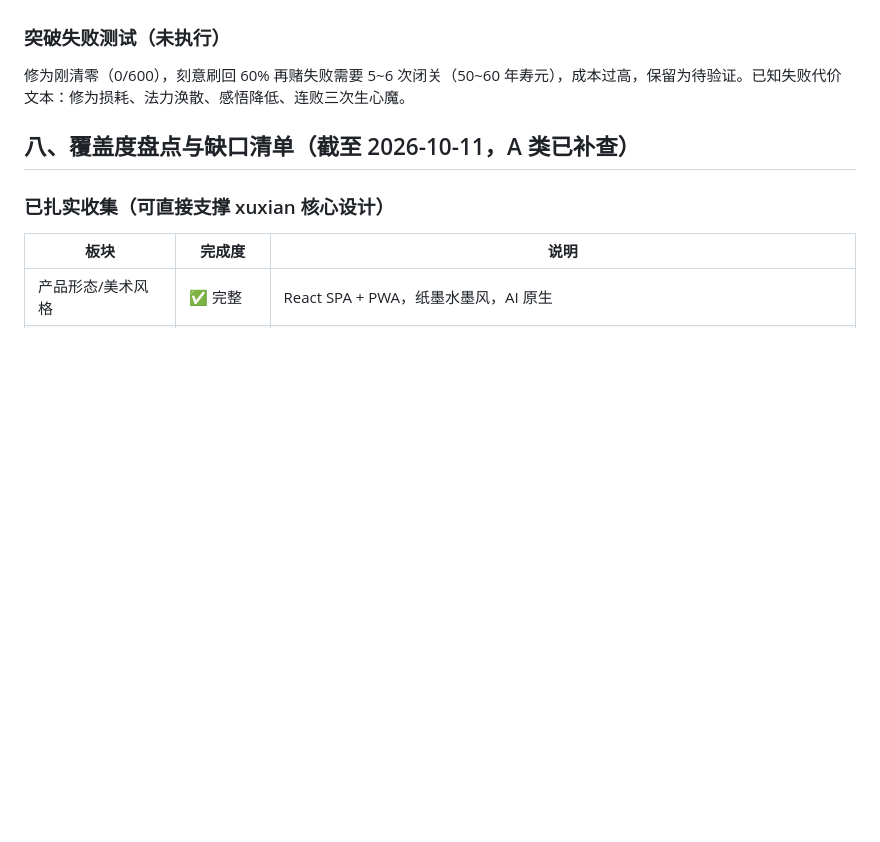
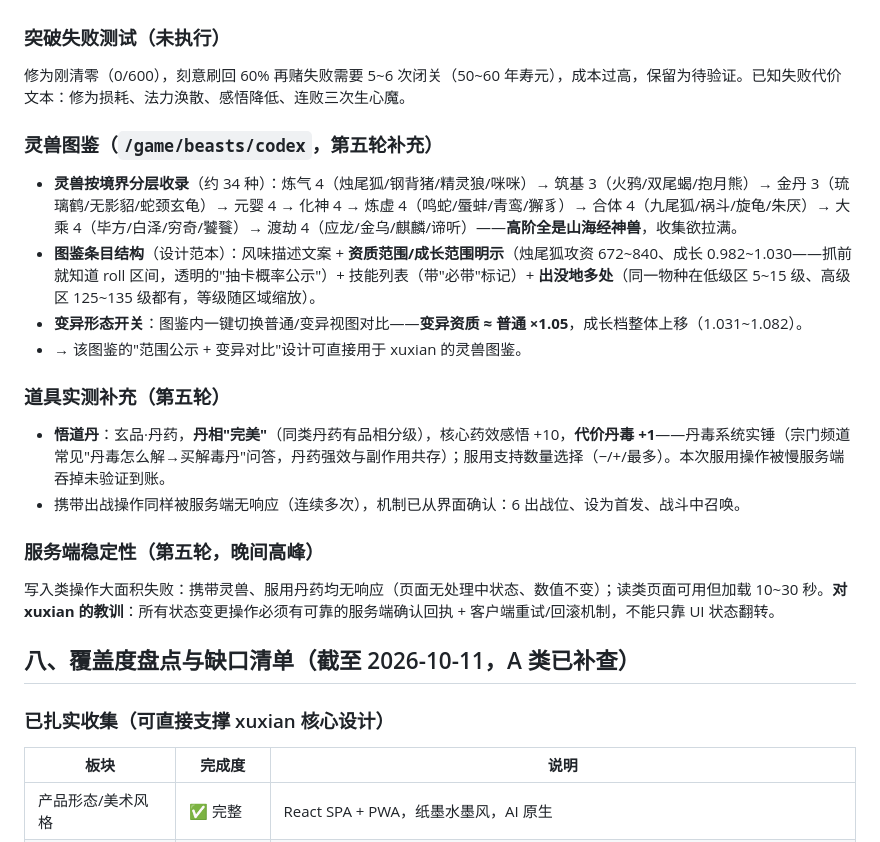
Before and after one commit to Dreamshe-92/xiuxian, a Markdown page: docs/万界道友-游戏流程调研.md, the part around the change. Drawn GitHub-style; blank space fills up the shorter version.

Commit message:
第五轮补充：灵兽图鉴全境界分层/资质范围公示/变异对比、悟道丹与丹毒系统、服务端写入失败观察

```diff
--- a/docs/万界道友-游戏流程调研.md
+++ b/docs/万界道友-游戏流程调研.md
@@ -298,6 +298,22 @@
 
 修为刚清零（0/600），刻意刷回 60% 再赌失败需要 5~6 次闭关（50~60 年寿元），成本过高，保留为待验证。已知失败代价文本：修为损耗、法力涣散、感悟降低、连败三次生心魔。
 
+### 灵兽图鉴（`/game/beasts/codex`，第五轮补充）
+
+- **灵兽按境界分层收录**（约 34 种）：炼气 4（烛尾狐/钢背猪/精灵狼/咪咪）→ 筑基 3（火鸦/双尾蝎/抱月熊）→ 金丹 3（琉璃鹤/无影貂/蛇颈玄龟）→ 元婴 4 → 化神 4 → 炼虚 4（鸣蛇/蜃蚌/青鸾/獬豸）→ 合体 4（九尾狐/祸斗/旋龟/朱厌）→ 大乘 4（毕方/白泽/穷奇/饕餮）→ 渡劫 4（应龙/金乌/麒麟/谛听）——**高阶全是山海经神兽**，收集欲拉满。
+- **图鉴条目结构**（设计范本）：风味描述文案 + **资质范围/成长范围明示**（烛尾狐攻资 672~840、成长 0.982~1.030——抓前就知道 roll 区间，透明的"抽卡概率公示"）+ 技能列表（带"必带"标记）+ **出没地多处**（同一物种在低级区 5~15 级、高级区 125~135 级都有，等级随区域缩放）。
+- **变异形态开关**：图鉴内一键切换普通/变异视图对比——**变异资质 ≈ 普通 ×1.05**，成长档整体上移（1.031~1.082）。
+- → 该图鉴的"范围公示 + 变异对比"设计可直接用于 xuxian 的灵兽图鉴。
+
+### 道具实测补充（第五轮）
+
+- **悟道丹**：玄品·丹药，**丹相"完美"**（同类丹药有品相分级），核心药效感悟 +10，**代价丹毒 +1**——丹毒系统实锤（宗门频道常见"丹毒怎么解→买解毒丹"问答，丹药强效与副作用共存）；服用支持数量选择（−/+/最多）。本次服用操作被慢服务端吞掉未验证到账。
+- 携带出战操作同样被服务端无响应（连续多次），机制已从界面确认：6 出战位、设为首发、战斗中召唤。
+
+### 服务端稳定性（第五轮，晚间高峰）
+
+写入类操作大面积失败：携带灵兽、服用丹药均无响应（页面无处理中状态、数值不变）；读类页面可用但加载 10~30 秒。**对 xuxian 的教训**：所有状态变更操作必须有可靠的服务端确认回执 + 客户端重试/回滚机制，不能只靠 UI 状态翻转。
+
 ## 八、覆盖度盘点与缺口清单（截至 2026-10-11，A 类已补查）
 
 ### 已扎实收集（可直接支撑 xuxian 核心设计）
```
